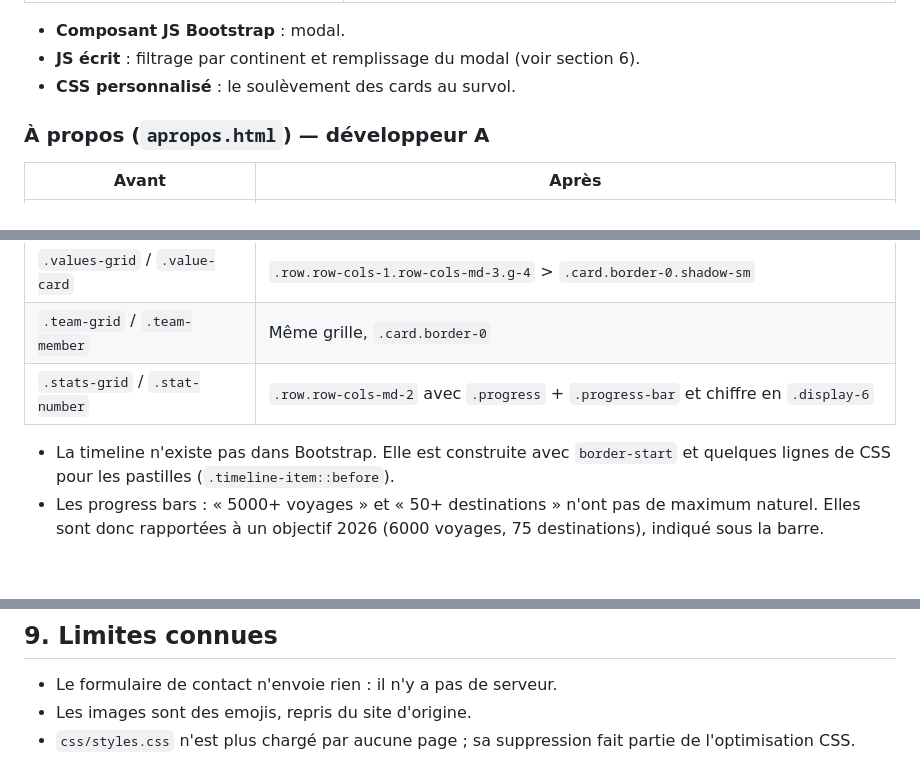
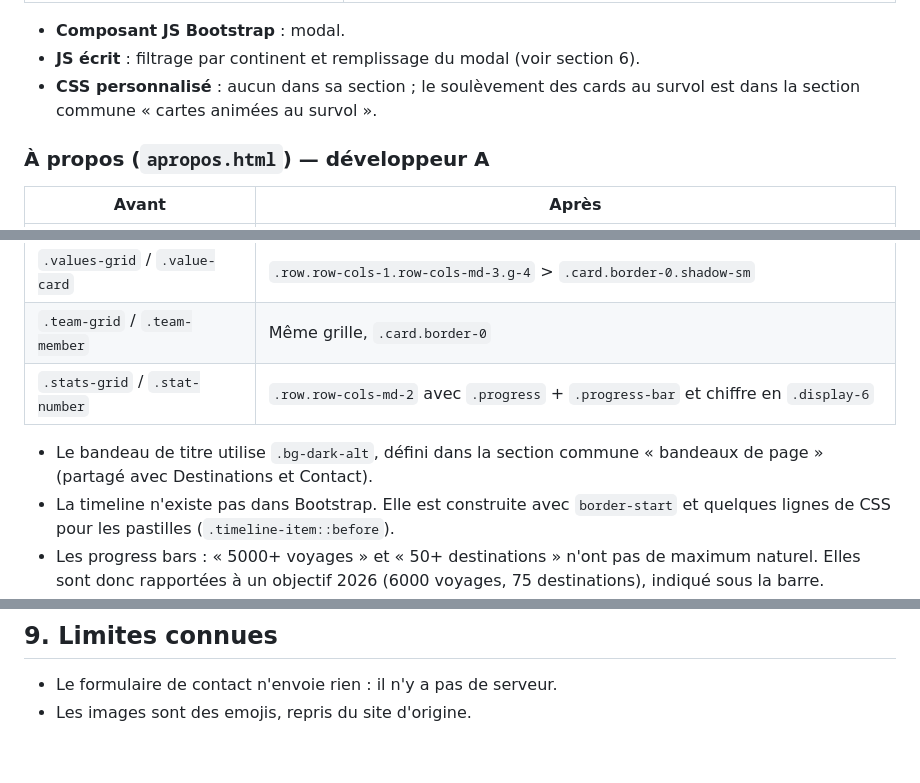
Before and after one commit to Csolatus/voyage-aventure, a Markdown page: docs/migration.md, 3 parts joined by grey strips. GitHub-like rendering; blank space fills up the shorter version.

```diff
--- a/docs/migration.md
+++ b/docs/migration.md
@@ -80,7 +82,7 @@ Convention : chaque MR est relue par l'autre développeur avant le merge sur `ma
 
 - **Composant JS Bootstrap** : modal.
 - **JS écrit** : filtrage par continent et remplissage du modal (voir section 6).
-- **CSS personnalisé** : le soulèvement des cards au survol.
+- **CSS personnalisé** : aucun dans sa section ; le soulèvement des cards au survol est dans la section commune « cartes animées au survol ».
 
 ### À propos (`apropos.html`) — développeur A
 
@@ -92,6 +94,7 @@ Convention : chaque MR est relue par l'autre développeur avant le merge sur `ma
 | `.team-grid` / `.team-member` | Même grille, `.card.border-0` |
 | `.stats-grid` / `.stat-number` | `.row.row-cols-md-2` avec `.progress` + `.progress-bar` et chiffre en `.display-6` |
 
+- Le bandeau de titre utilise `.bg-dark-alt`, défini dans la section commune « bandeaux de page » (partagé avec Destinations et Contact).
 - La timeline n'existe pas dans Bootstrap. Elle est construite avec `border-start` et quelques lignes de CSS pour les pastilles (`.timeline-item::before`).
 - Les progress bars : « 5000+ voyages » et « 50+ destinations » n'ont pas de maximum naturel. Elles sont donc rapportées à un objectif 2026 (6000 voyages, 75 destinations), indiqué sous la barre.
 
@@ -196,4 +203,3 @@ Chaque page est testée à 3 largeurs : mobile **375px**, tablette **768px**, de
 
 - Le formulaire de contact n'envoie rien : il n'y a pas de serveur.
 - Les images sont des emojis, repris du site d'origine.
-- `css/styles.css` n'est plus chargé par aucune page ; sa suppression fait partie de l'optimisation CSS.
```
Also changed, not shown: other parts of docs/migration.md (+11 -5 lines).
